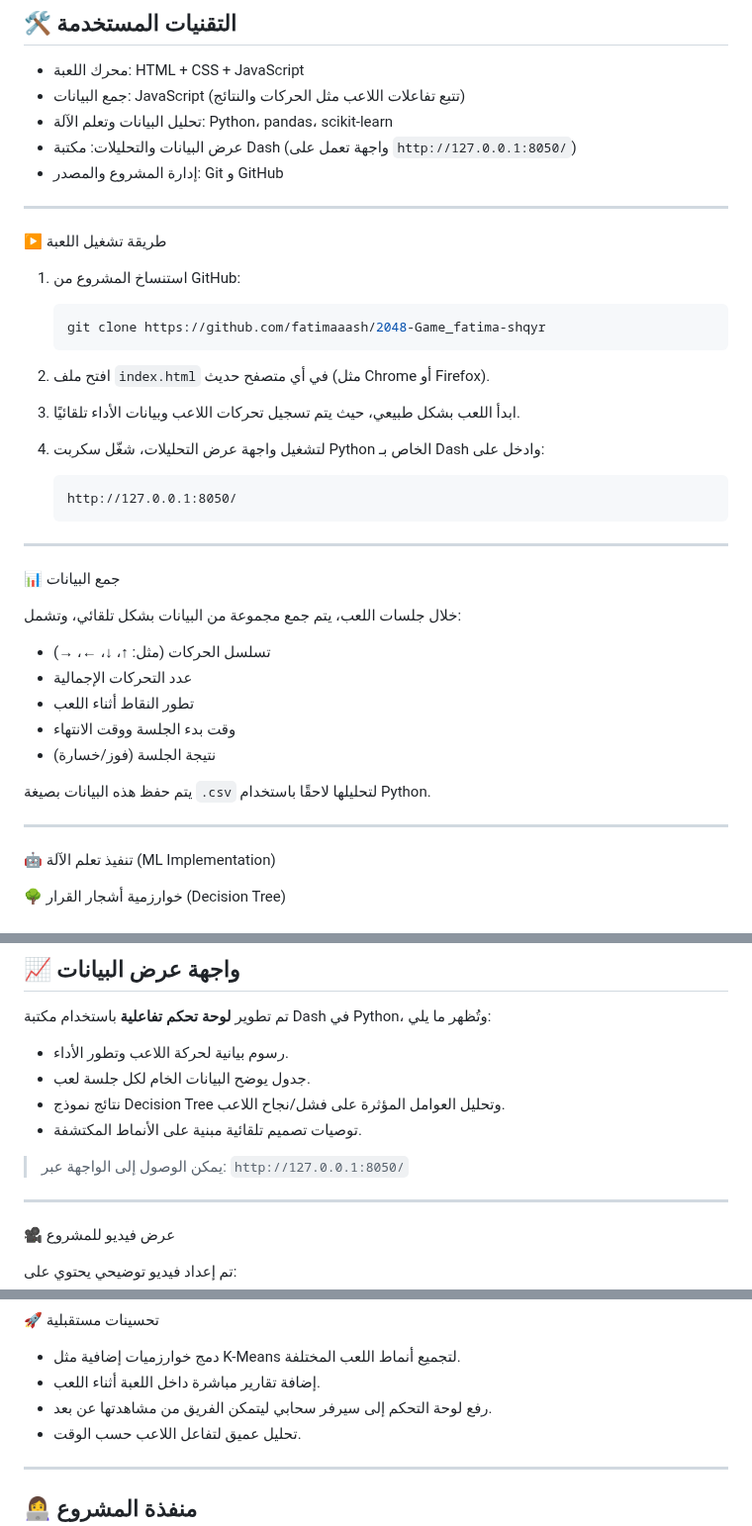
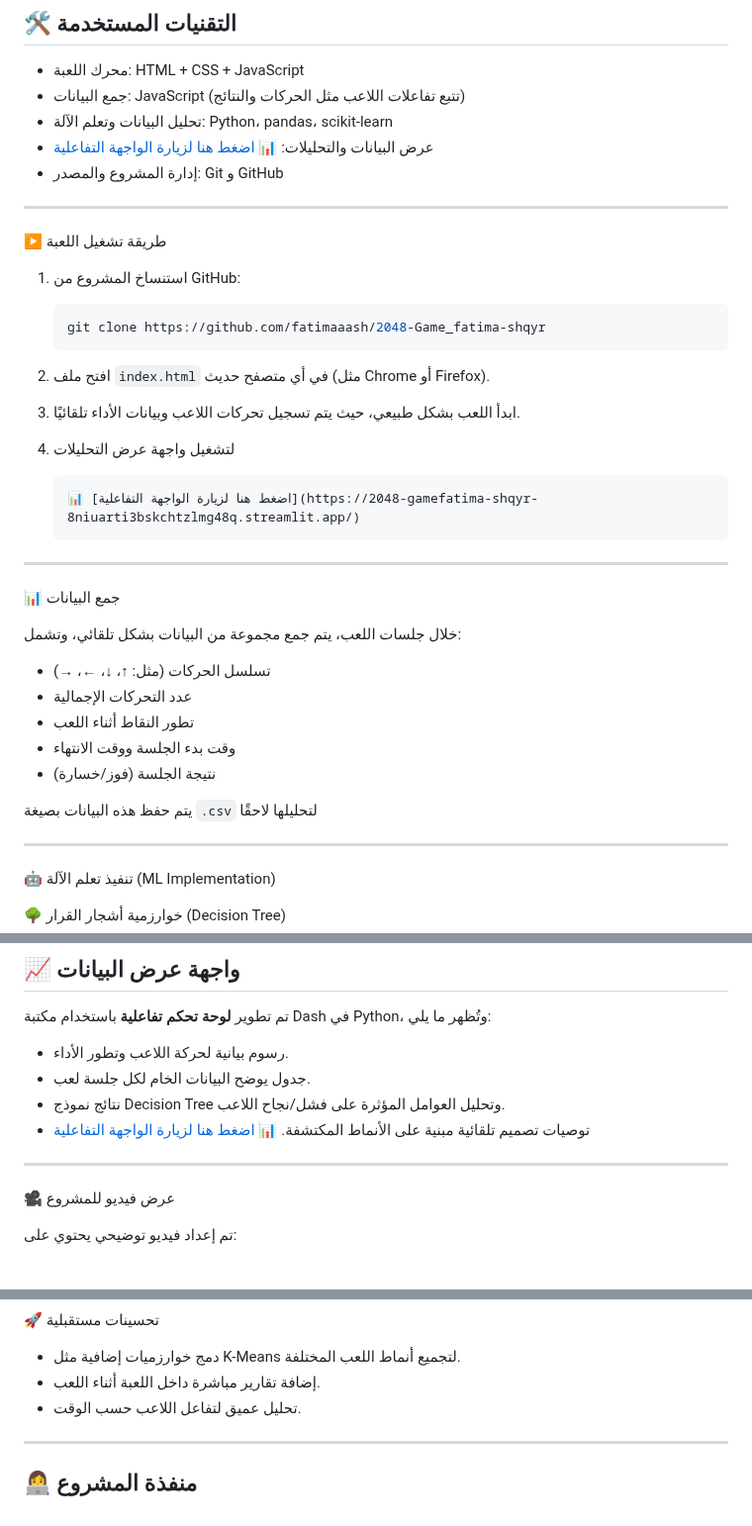
Before and after one commit to fatimaaash/2048-Game_fatima-shqyr, a Markdown page: README.md, 3 parts joined by grey strips. Shown at 99% size. Drawn GitHub-style; blank space fills up the shorter version.

````diff
--- a/README.md
+++ b/README.md
@@ -11,7 +11,7 @@ ________________________________________________________________________________
 * محرك اللعبة: HTML + CSS + JavaScript
 * جمع البيانات: JavaScript (تتبع تفاعلات اللاعب مثل الحركات والنتائج)
 * تحليل البيانات وتعلم الآلة: Python، pandas، scikit-learn
-* عرض البيانات والتحليلات: مكتبة Dash (واجهة تعمل على `http://127.0.0.1:8050/`)
+* عرض البيانات والتحليلات: 📊 [اضغط هنا لزيارة الواجهة التفاعلية](https://2048-gamefatima-shqyr-8niuarti3bskchtzlmg48q.streamlit.app/)
 * إدارة المشروع والمصدر: Git و GitHub
 
 ____________________________________________________________________________________________________________________________________________________________________________________________________________________
@@ -26,10 +26,10 @@ ________________________________________________________________________________
    ```
 2. افتح ملف `index.html` في أي متصفح حديث (مثل Chrome أو Firefox).
 3. ابدأ اللعب بشكل طبيعي، حيث يتم تسجيل تحركات اللاعب وبيانات الأداء تلقائيًا.
-4. لتشغيل واجهة عرض التحليلات، شغّل سكربت Python الخاص بـ Dash وادخل على:
+4. لتشغيل واجهة عرض التحليلات
 
    ```
-   http://127.0.0.1:8050/
+   📊 [اضغط هنا لزيارة الواجهة التفاعلية](https://2048-gamefatima-shqyr-8niuarti3bskchtzlmg48q.streamlit.app/)
    ```
 
 ____________________________________________________________________________________________________________________________________________________________________________________________________________________
@@ -45,7 +45,7 @@ ________________________________________________________________________________
 * وقت بدء الجلسة ووقت الانتهاء
 * نتيجة الجلسة (فوز/خسارة)
 
-يتم حفظ هذه البيانات بصيغة `.csv` لتحليلها لاحقًا باستخدام Python.
+يتم حفظ هذه البيانات بصيغة `.csv` لتحليلها لاحقًا
 
 ____________________________________________________________________________________________________________________________________________________________________________________________________________________
 
@@ -72,9 +72,8 @@ ________________________________________________________________________________
 * جدول يوضح البيانات الخام لكل جلسة لعب.
 * نتائج نموذج Decision Tree وتحليل العوامل المؤثرة على فشل/نجاح اللاعب.
 * توصيات تصميم تلقائية مبنية على الأنماط المكتشفة.
+📊 [اضغط هنا لزيارة الواجهة التفاعلية](https://2048-gamefatima-shqyr-8niuarti3bskchtzlmg48q.streamlit.app/)
 
-> يمكن الوصول إلى الواجهة عبر: `http://127.0.0.1:8050/`
->
 
 ____________________________________________________________________________________________________________________________________________________________________________________________________________________
 
@@ -115,7 +114,6 @@ ________________________________________________________________________________
 
 * دمج خوارزميات إضافية مثل K-Means لتجميع أنماط اللعب المختلفة.
 * إضافة تقارير مباشرة داخل اللعبة أثناء اللعب.
-* رفع لوحة التحكم إلى سيرفر سحابي ليتمكن الفريق من مشاهدتها عن بعد.
 * تحليل عميق لتفاعل اللاعب حسب الوقت.
 
 ____________________________________________________________________________________________________________________________________________________________________________________________________________________
````
